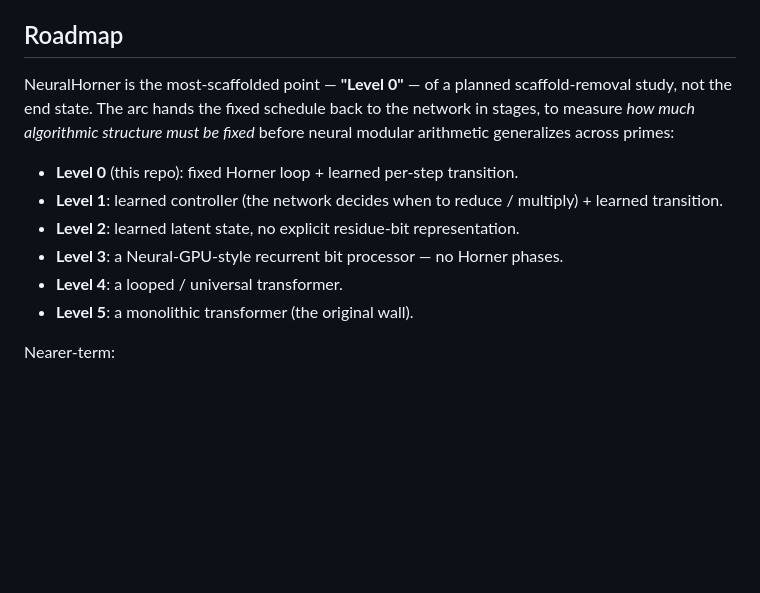
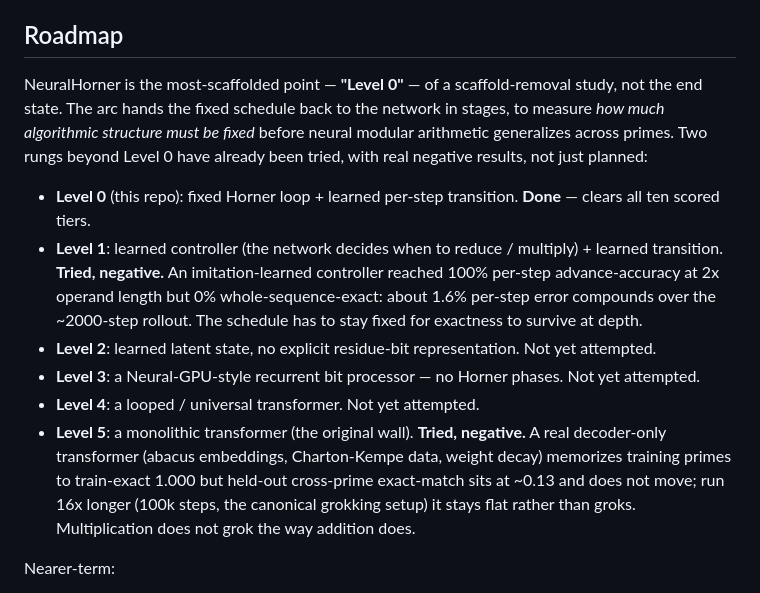
Before and after one commit to Robby955/neural-horner, a Markdown page: README.md, the part around the change. Drawn GitHub-style; blank space fills up the shorter version.

Commit message:
README: report the real Level 1 and Level 5 results, not just the roadmap
Both were actually tried (in the private research repo) with documented negative
results, not left as future plans: Level 1 (learned controller) compounds ~1.6%
per-step error to 0% whole-sequence-exact over ~2000 steps; Level 5 (monolithic
transformer, the original wall) memorizes training primes but holds at ~0.13
held-out cross-prime exact-match through 100k steps with no grokking rescue.

```diff
--- a/README.md
+++ b/README.md
@@ -116,14 +116,14 @@ Every number above has a committed receipt under `model/receipts/` (official eva
 
 ## Roadmap
 
-NeuralHorner is the most-scaffolded point — **"Level 0"** — of a planned scaffold-removal study, not the end state. The arc hands the fixed schedule back to the network in stages, to measure *how much algorithmic structure must be fixed* before neural modular arithmetic generalizes across primes:
+NeuralHorner is the most-scaffolded point — **"Level 0"** — of a scaffold-removal study, not the end state. The arc hands the fixed schedule back to the network in stages, to measure *how much algorithmic structure must be fixed* before neural modular arithmetic generalizes across primes. Two rungs beyond Level 0 have already been tried, with real negative results, not just planned:
 
-- **Level 0** (this repo): fixed Horner loop + learned per-step transition.
-- **Level 1**: learned controller (the network decides when to reduce / multiply) + learned transition.
-- **Level 2**: learned latent state, no explicit residue-bit representation.
-- **Level 3**: a Neural-GPU-style recurrent bit processor — no Horner phases.
-- **Level 4**: a looped / universal transformer.
-- **Level 5**: a monolithic transformer (the original wall).
+- **Level 0** (this repo): fixed Horner loop + learned per-step transition. **Done** — clears all ten scored tiers.
+- **Level 1**: learned controller (the network decides when to reduce / multiply) + learned transition. **Tried, negative.** An imitation-learned controller reached 100% per-step advance-accuracy at 2x operand length but 0% whole-sequence-exact: about 1.6% per-step error compounds over the ~2000-step rollout. The schedule has to stay fixed for exactness to survive at depth.
+- **Level 2**: learned latent state, no explicit residue-bit representation. Not yet attempted.
+- **Level 3**: a Neural-GPU-style recurrent bit processor — no Horner phases. Not yet attempted.
+- **Level 4**: a looped / universal transformer. Not yet attempted.
+- **Level 5**: a monolithic transformer (the original wall). **Tried, negative.** A real decoder-only transformer (abacus embeddings, Charton-Kempe data, weight decay) memorizes training primes to train-exact 1.000 but held-out cross-prime exact-match sits at ~0.13 and does not move; run 16x longer (100k steps, the canonical grokking setup) it stays flat rather than groks. Multiplication does not grok the way addition does.
 
 Nearer-term:
 - Failure-mode analysis + fix of the power-of-two-adjacent (Fermat) family (custom data distribution / targeted DAgger; the failure concentrates at `F_11`).
```
